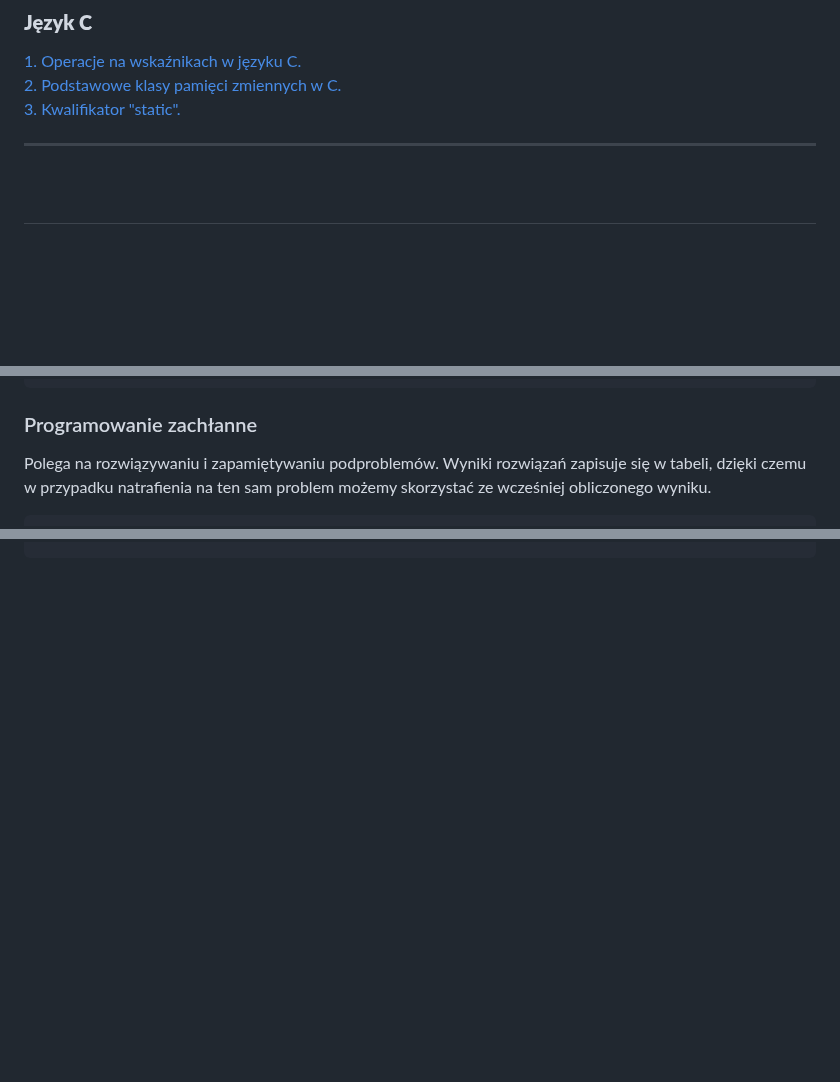
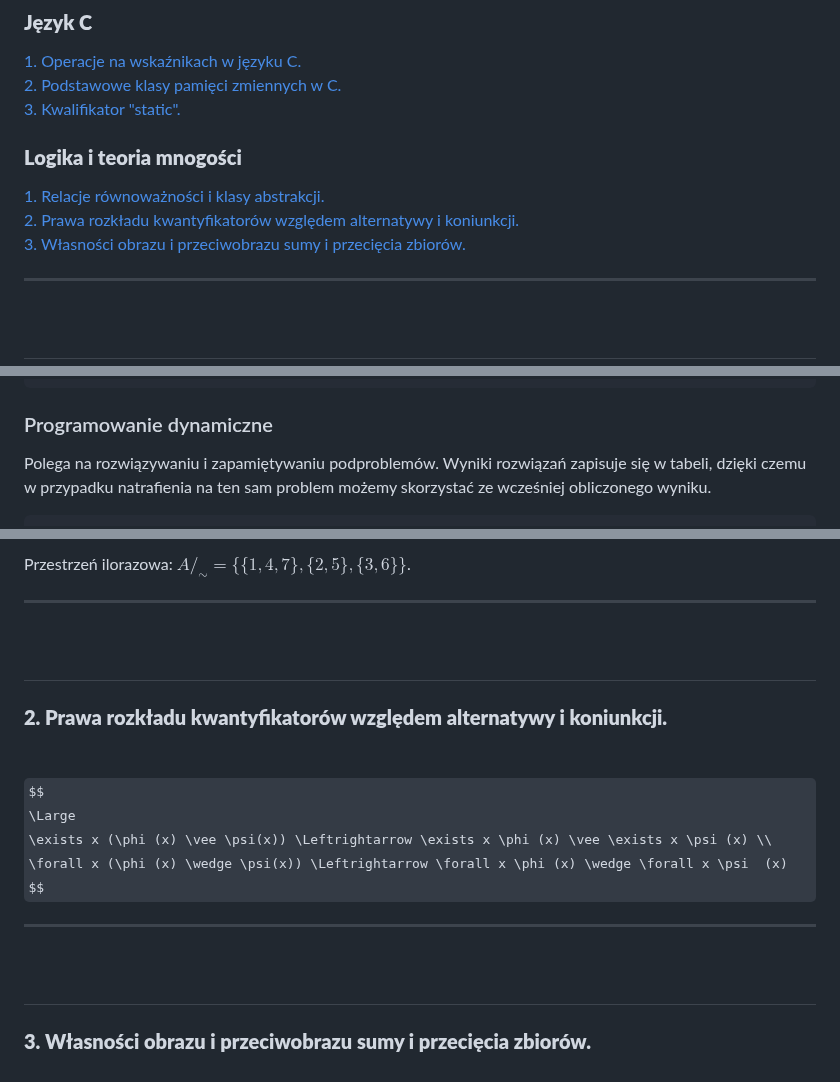
Before and after one commit to apetor56/Studia_I_stopnia, a Markdown page: egzamin_licencjacki.md, 3 parts joined by grey strips. GitHub-like rendering; some formulas as TeX source; blank space fills up the shorter version.

Commit message:
logika 1-2

````diff
--- a/egzamin_licencjacki.md
+++ b/egzamin_licencjacki.md
@@ -59,6 +59,11 @@
 [1. Operacje na wskaźnikach w języku C.](#c1) <br>
 [2. Podstawowe klasy pamięci zmiennych w C.](#c2) <br>
 [3. Kwalifikator "static".](#c3) <br>
+
+### **Logika i teoria mnogości**
+[1. Relacje równoważności i klasy abstrakcji.](#logika1) <br>
+[2. Prawa rozkładu kwantyfikatorów względem alternatywy i koniunkcji.](#logika2)<br>
+[3. Własności obrazu i przeciwobrazu sumy i przecięcia zbiorów.](#logika3) <br>
 
 ---
 
@@ -1593,7 +1598,7 @@ void rozmien(int kwota) {
 }
 ```
 
-### Programowanie zachłanne
+### Programowanie dynamiczne
 Polega na rozwiązywaniu i zapamiętywaniu podproblemów. Wyniki rozwiązań zapisuje się w tabeli, dzięki czemu w przypadku natrafienia na ten sam problem możemy skorzystać ze wcześniej obliczonego wyniku.
 
 ```c++
@@ -1936,0 +2017,25 @@ gcc main.c -o main.exe
+Przestrzeń ilorazowa: $A/_\sim = \lbrace \lbrace 1, 4, 7 \rbrace, \lbrace 2, 5 \rbrace, \lbrace 3, 6 \rbrace \rbrace$.
+
+---
+
+<br>
+
+## <a name="logika2"></a>
+
+### **2. Prawa rozkładu kwantyfikatorów względem alternatywy i koniunkcji.**
+
+<br>
+
+$$
+	\Large
+	\exists x (\phi (x) \vee \psi(x)) \Leftrightarrow \exists x \phi (x) \vee \exists x \psi (x) \\
+	\forall x (\phi (x) \wedge \psi(x)) \Leftrightarrow \forall x \phi (x) \wedge \forall x \psi  (x)
+$$
+
+---
+
+<br>
+
+## <a name="logika3"></a>
+
+### **3. Własności obrazu i przeciwobrazu sumy i przecięcia zbiorów.**
````
Also changed, not shown: other parts of egzamin_licencjacki.md (+75 -0 lines).
